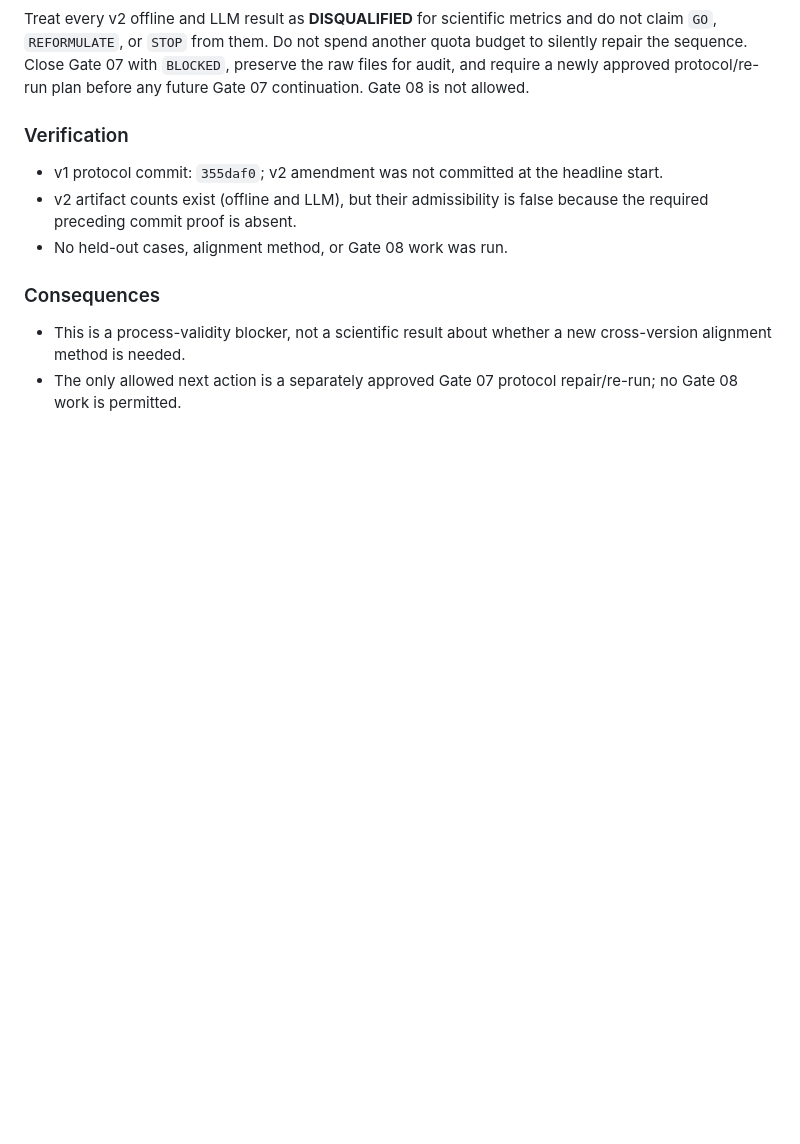
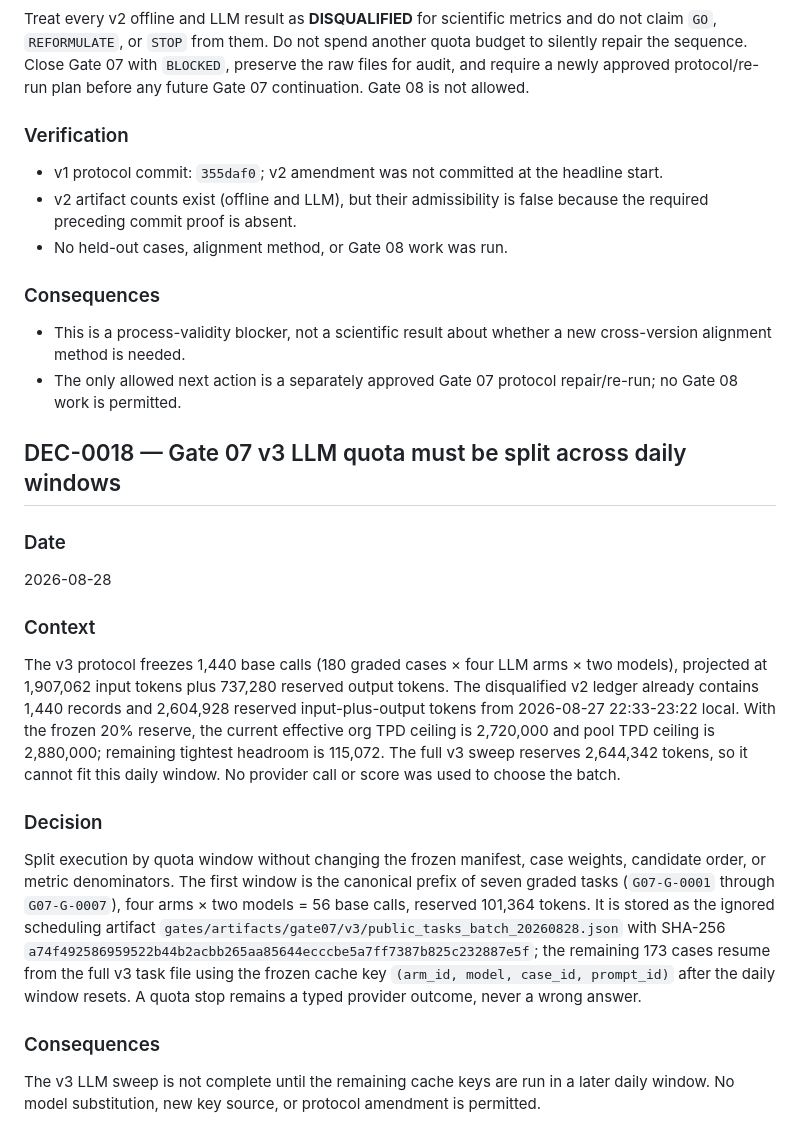
Before and after one commit to Dat071104/vietragops, a Markdown page: _agent_ops/DECISION_LOG.md, the part around the change. Rendered like a GitHub page; blank space fills up the shorter version.

Commit message:
docs(gate-07): pre-register v3 quota batch plan

```diff
--- a/_agent_ops/DECISION_LOG.md
+++ b/_agent_ops/DECISION_LOG.md
@@ -782,3 +782,39 @@ allowed.
   new cross-version alignment method is needed.
 - The only allowed next action is a separately approved Gate 07 protocol
   repair/re-run; no Gate 08 work is permitted.
+
+## DEC-0018 — Gate 07 v3 LLM quota must be split across daily windows
+
+### Date
+
+2026-08-28
+
+### Context
+
+The v3 protocol freezes 1,440 base calls (180 graded cases × four LLM arms ×
+two models), projected at 1,907,062 input tokens plus 737,280 reserved output
+tokens. The disqualified v2 ledger already contains 1,440 records and
+2,604,928 reserved input-plus-output tokens from 2026-08-27 22:33-23:22 local.
+With the frozen 20% reserve, the current effective org TPD ceiling is 2,720,000
+and pool TPD ceiling is 2,880,000; remaining tightest headroom is 115,072.
+The full v3 sweep reserves 2,644,342 tokens, so it cannot fit this daily
+window. No provider call or score was used to choose the batch.
+
+### Decision
+
+Split execution by quota window without changing the frozen manifest, case
+weights, candidate order, or metric denominators. The first window is the
+canonical prefix of seven graded tasks (`G07-G-0001` through `G07-G-0007`),
+four arms × two models = 56 base calls, reserved 101,364 tokens. It is stored
+as the ignored scheduling artifact
+`gates/artifacts/gate07/v3/public_tasks_batch_20260828.json` with SHA-256
+`a74f492586959522b44b2acbb265aa85644ecccbe5a7ff7387b825c232887e5f`; the
+remaining 173 cases resume from the full v3 task file using the frozen cache
+key `(arm_id, model, case_id, prompt_id)` after the daily window resets. A
+quota stop remains a typed provider outcome, never a wrong answer.
+
+### Consequences
+
+The v3 LLM sweep is not complete until the remaining cache keys are run in a
+later daily window. No model substitution, new key source, or protocol
+amendment is permitted.
```
